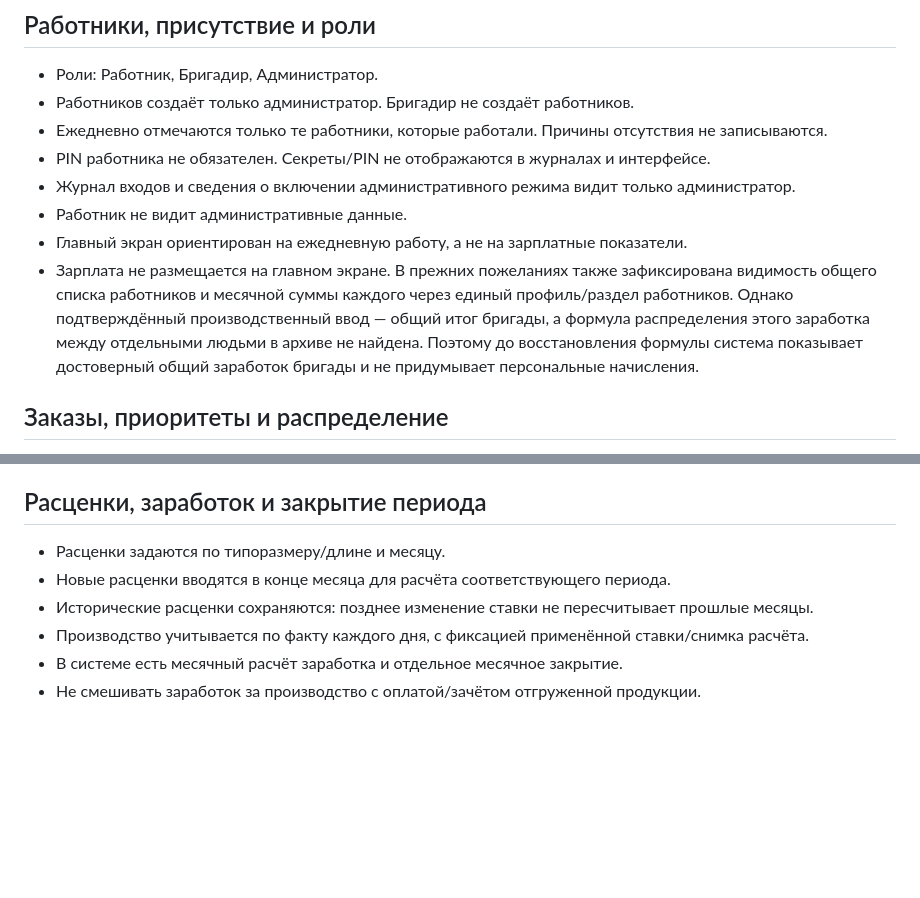
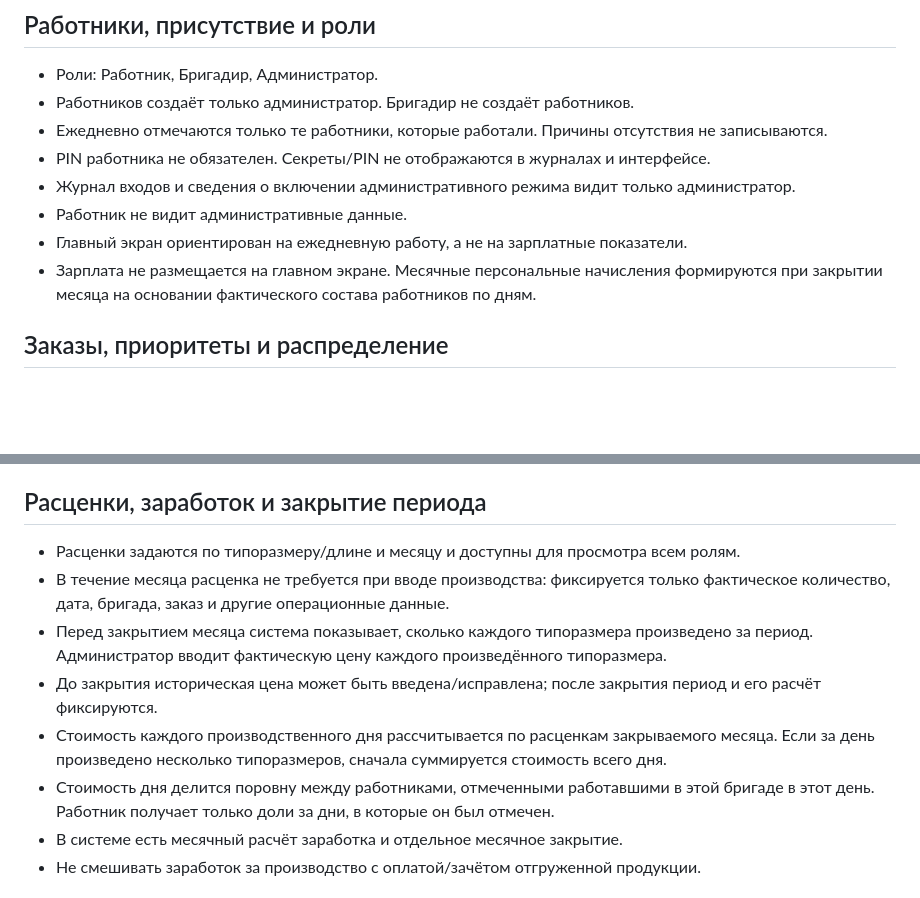
Before and after one commit to Egor2555/Proect_chappi_kopejka, a Markdown page: docs/WORK_RULES.md, 2 parts joined by grey strips. Rendered like a GitHub page; blank space fills up the shorter version.

Commit message:
docs: record confirmed month-end wage rules

```diff
--- a/docs/WORK_RULES.md
+++ b/docs/WORK_RULES.md
@@ -20,7 +20,7 @@
 - Журнал входов и сведения о включении административного режима видит только администратор.
 - Работник не видит административные данные.
 - Главный экран ориентирован на ежедневную работу, а не на зарплатные показатели.
-- Зарплата не размещается на главном экране. В прежних пожеланиях также зафиксирована видимость общего списка работников и месячной суммы каждого через единый профиль/раздел работников. Однако подтверждённый производственный ввод — общий итог бригады, а формула распределения этого заработка между отдельными людьми в архиве не найдена. Поэтому до восстановления формулы система показывает достоверный общий заработок бригады и не придумывает персональные начисления.
+- Зарплата не размещается на главном экране. Месячные персональные начисления формируются при закрытии месяца на основании фактического состава работников по дням.
 
 ## Заказы, приоритеты и распределение
 
@@ -34,10 +34,12 @@
 
 ## Расценки, заработок и закрытие периода
 
-- Расценки задаются по типоразмеру/длине и месяцу.
-- Новые расценки вводятся в конце месяца для расчёта соответствующего периода.
-- Исторические расценки сохраняются: позднее изменение ставки не пересчитывает прошлые месяцы.
-- Производство учитывается по факту каждого дня, с фиксацией применённой ставки/снимка расчёта.
+- Расценки задаются по типоразмеру/длине и месяцу и доступны для просмотра всем ролям.
+- В течение месяца расценка не требуется при вводе производства: фиксируется только фактическое количество, дата, бригада, заказ и другие операционные данные.
+- Перед закрытием месяца система показывает, сколько каждого типоразмера произведено за период. Администратор вводит фактическую цену каждого произведённого типоразмера.
+- До закрытия историческая цена может быть введена/исправлена; после закрытия период и его расчёт фиксируются.
+- Стоимость каждого производственного дня рассчитывается по расценкам закрываемого месяца. Если за день произведено несколько типоразмеров, сначала суммируется стоимость всего дня.
+- Стоимость дня делится поровну между работниками, отмеченными работавшими в этой бригаде в этот день. Работник получает только доли за дни, в которые он был отмечен.
 - В системе есть месячный расчёт заработка и отдельное месячное закрытие.
 - Не смешивать заработок за производство с оплатой/зачётом отгруженной продукции.
 
```
